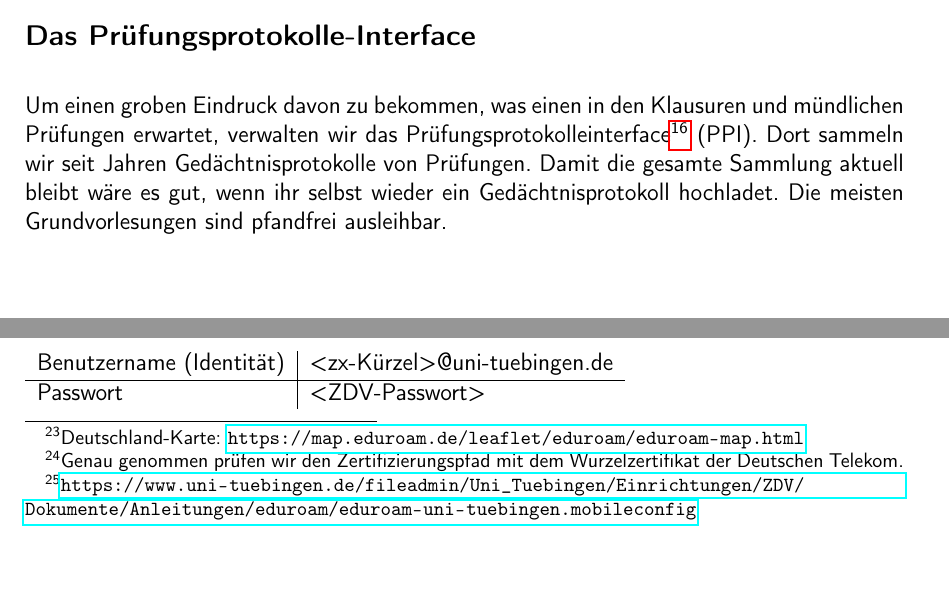
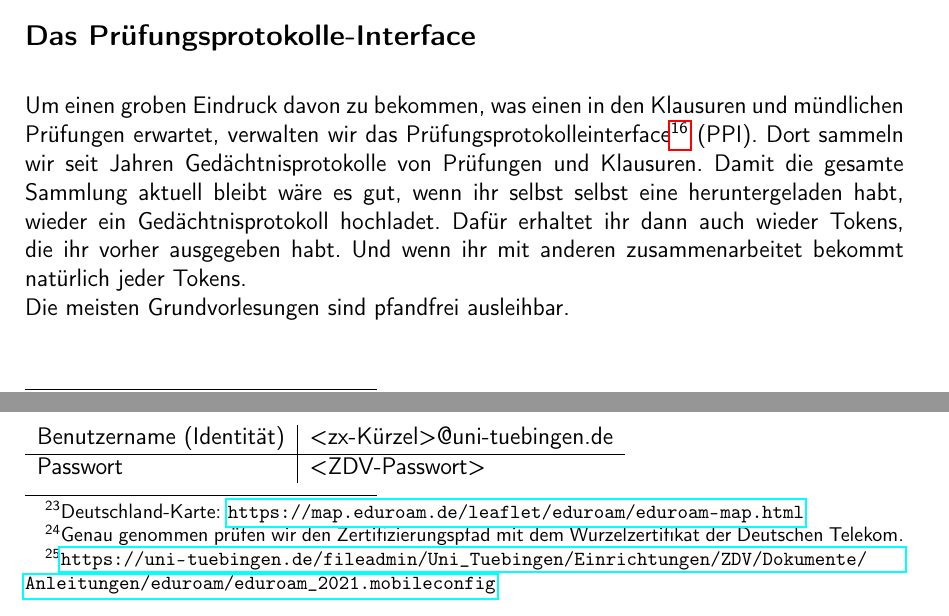
Before and after one commit to fsi-tue/anfiheft, a LaTeX document (anfiheft.tex, which reads info/infra/eduroam.tex, info/vorlesungsfreie-zeit/ppi.tex): two parts of pages 22 and 28 of 53, joined at a grey line, cut so that both start at the same text. Compiled offline with pdfLaTeX.

Commit message:
Update link and text

```diff
--- a/info/infra/eduroam.tex
+++ b/info/infra/eduroam.tex
@@ -15,7 +15,7 @@ euer Smartphone in die Hand nehmt.
   jedoch unter Android nicht für W-LAN verwendet werden. Außerdem ist unter iOS
   und OS X laut ZDV eine manuelle Konfiguration nicht möglich, es muss also das
   Konfigurationsprofil vom ZDV verwendet werden
-  \footnote{\url{https://www.uni-tuebingen.de/fileadmin/Uni_Tuebingen/Einrichtungen/ZDV/Dokumente/Anleitungen/eduroam/eduroam-uni-tuebingen.mobileconfig}},
+  \footnote{\url{https://uni-tuebingen.de/fileadmin/Uni_Tuebingen/Einrichtungen/ZDV/Dokumente/Anleitungen/eduroam/eduroam_2021.mobileconfig}},
   welches das Zertifikat bereits beinhaltet.	%TODO insert \link{}{}?
 
 \subsection*{Konfiguration}
--- a/info/vorlesungsfreie-zeit/ppi.tex
+++ b/info/vorlesungsfreie-zeit/ppi.tex
@@ -1 +1,5 @@
-Um einen groben Eindruck davon zu bekommen, was einen in den Klausuren und mündlichen Prüfungen erwartet, verwalten wir das Pr\"ufungsprotokolleinterface\footnote{\url{https://ppi.fsi.uni-tuebingen.de}} (PPI). Dort sammeln wir seit Jahren Ged\"achtnisprotokolle von Prüfungen. Damit die gesamte Sammlung aktuell bleibt wäre es gut, wenn ihr selbst wieder ein Gedächtnisprotokoll hochladet. Die meisten Grundvorlesungen sind pfandfrei ausleihbar.	%TODO insert \link{}{}?
+Um einen groben Eindruck davon zu bekommen, was einen in den Klausuren und mündlichen Prüfungen erwartet,
+verwalten wir das Pr\"ufungsprotokolleinterface\footnote{\url{https://ppi.fsi.uni-tuebingen.de}} (PPI).
+Dort sammeln wir seit Jahren Ged\"achtnisprotokolle von Prüfungen und Klausuren.
+Damit die gesamte Sammlung aktuell bleibt wäre es gut, wenn ihr selbst selbst eine heruntergeladen habt, wieder ein Gedächtnisprotokoll hochladet. Dafür erhaltet ihr dann auch wieder Tokens, die ihr vorher ausgegeben habt. Und wenn ihr mit anderen zusammenarbeitet bekommt natürlich jeder Tokens. \\
+Die meisten Grundvorlesungen sind pfandfrei ausleihbar.	%TODO insert \link{}{}?
```
